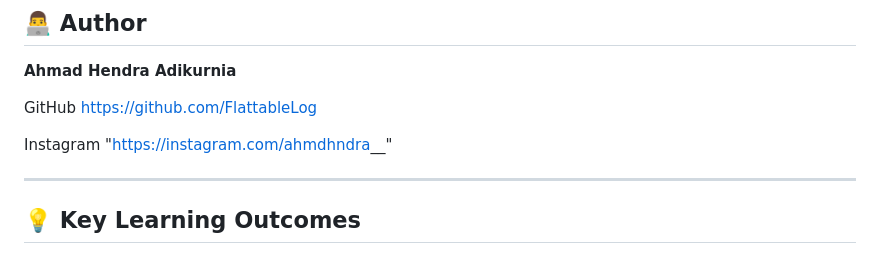
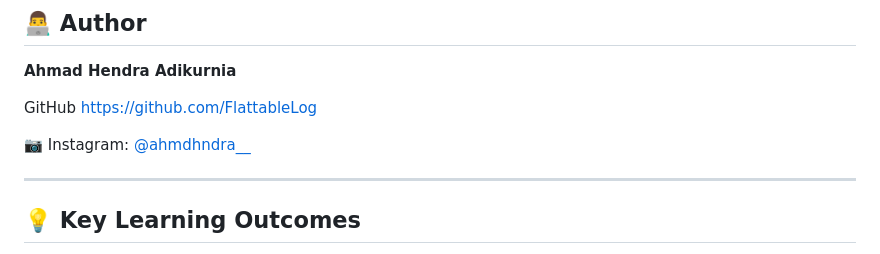
Before and after one commit to FlattableLog/Flat-Library, a Markdown page: README.md, the part around the change. Drawn GitHub-style.

```diff
--- a/README.md
+++ b/README.md
@@ -187,8 +187,7 @@ Integrated PDF reader that enables users to read books directly from the browser
 GitHub
 https://github.com/FlattableLog
 
-Instagram
-"https://instagram.com/ahmdhndra__"
+📷 Instagram: [@ahmdhndra__](https://instagram.com/ahmdhndra__)
 
 ---
 
```
